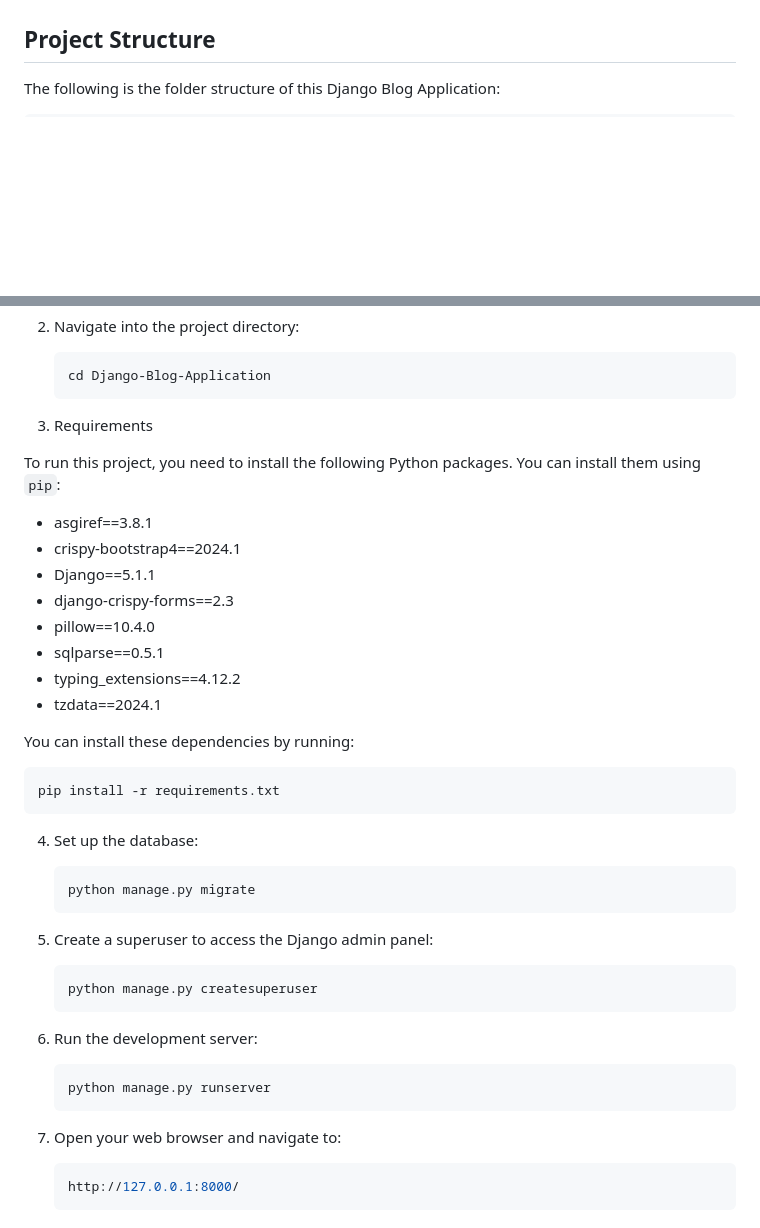
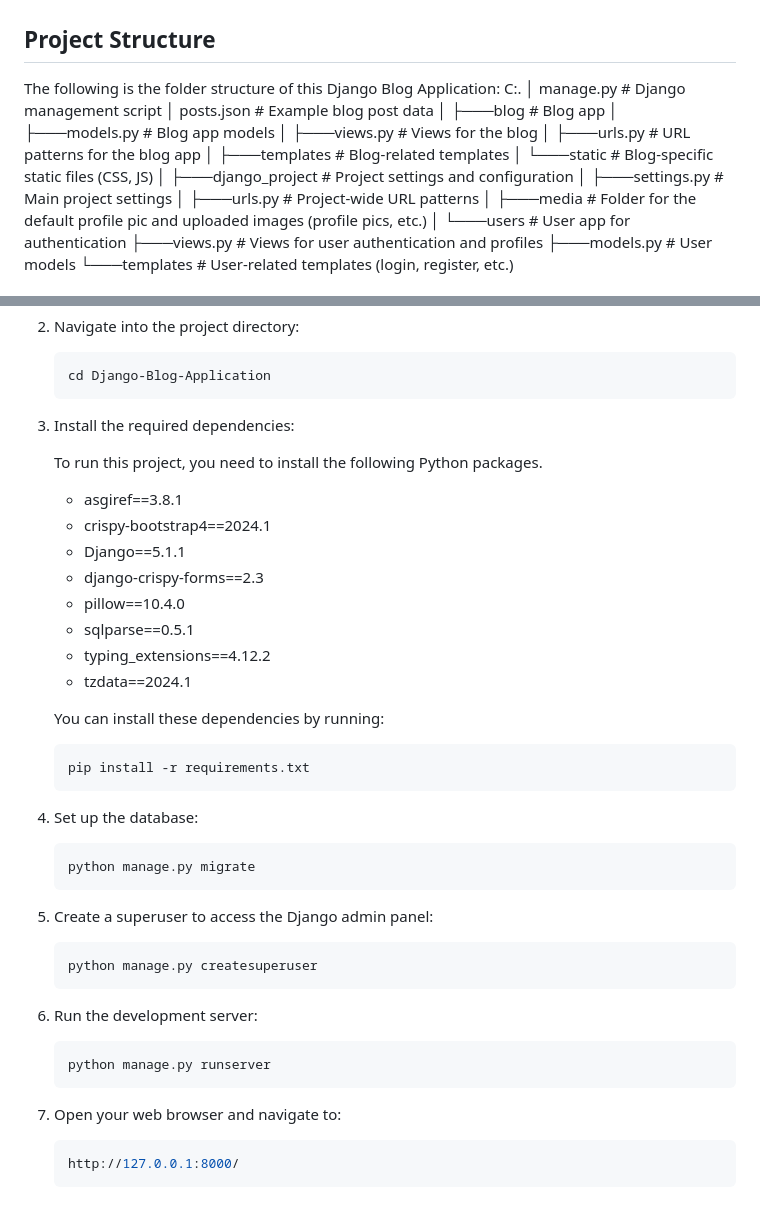
Before and after one commit to KarmaElGendy/Django-Blog-Application, a Markdown page: README.md, 2 parts joined by grey strips. Drawn GitHub-style; blank space fills up the shorter version.

````diff
--- a/README.md
+++ b/README.md
@@ -13,4 +13,25 @@ This is a Django Blog Application where users can create, edit, and delete blog
 ## Project Structure
 
 The following is the folder structure of this Django Blog Application:
+C:.
+│   manage.py                 # Django management script
+│   posts.json                # Example blog post data
+│
+├───blog                      # Blog app
+│   ├───models.py             # Blog app models
+│   ├───views.py              # Views for the blog
+│   ├───urls.py               # URL patterns for the blog app
+│   ├───templates             # Blog-related templates
+│   └───static                # Blog-specific static files (CSS, JS)
+│
+├───django_project            # Project settings and configuration
+│   ├───settings.py           # Main project settings
+│   ├───urls.py               # Project-wide URL patterns
+│
+├───media                     # Folder for the default profile pic and uploaded images (profile pics, etc.)
+│
+└───users                     # User app for authentication
+    ├───views.py              # Views for user authentication and profiles
+    ├───models.py             # User models
+    └───templates             # User-related templates (login, register, etc.)
 
@@ -41,44 +56,44 @@ C:. │ db.sqlite3 # SQLite database file for the project │ manage.py # Django
     cd Django-Blog-Application
     ```
 
-3. Requirements
+3. Install the required dependencies:
 
-To run this project, you need to install the following Python packages. You can install them using `pip`:
+    To run this project, you need to install the following Python packages.
 
-- asgiref==3.8.1
-- crispy-bootstrap4==2024.1
-- Django==5.1.1
-- django-crispy-forms==2.3
-- pillow==10.4.0
-- sqlparse==0.5.1
-- typing_extensions==4.12.2
-- tzdata==2024.1
+    - asgiref==3.8.1
+    - crispy-bootstrap4==2024.1
+    - Django==5.1.1
+    - django-crispy-forms==2.3
+    - pillow==10.4.0
+    - sqlparse==0.5.1
+    - typing_extensions==4.12.2
+    - tzdata==2024.1
 
-You can install these dependencies by running:
+    You can install these dependencies by running:
 
-```bash
-pip install -r requirements.txt
-```
+    ```bash
+    pip install -r requirements.txt
+    ```
 
-4. Set up the database:
+5. Set up the database:
 
     ```bash
     python manage.py migrate
     ```
 
-5. Create a superuser to access the Django admin panel:
+6. Create a superuser to access the Django admin panel:
 
     ```bash
     python manage.py createsuperuser
     ```
 
-6. Run the development server:
+7. Run the development server:
 
     ```bash
     python manage.py runserver
     ```
 
-7. Open your web browser and navigate to:
+8. Open your web browser and navigate to:
 
     ```bash
     http://127.0.0.1:8000/
````
Also changed, not shown: other parts of README.md (+0 -6 lines).
